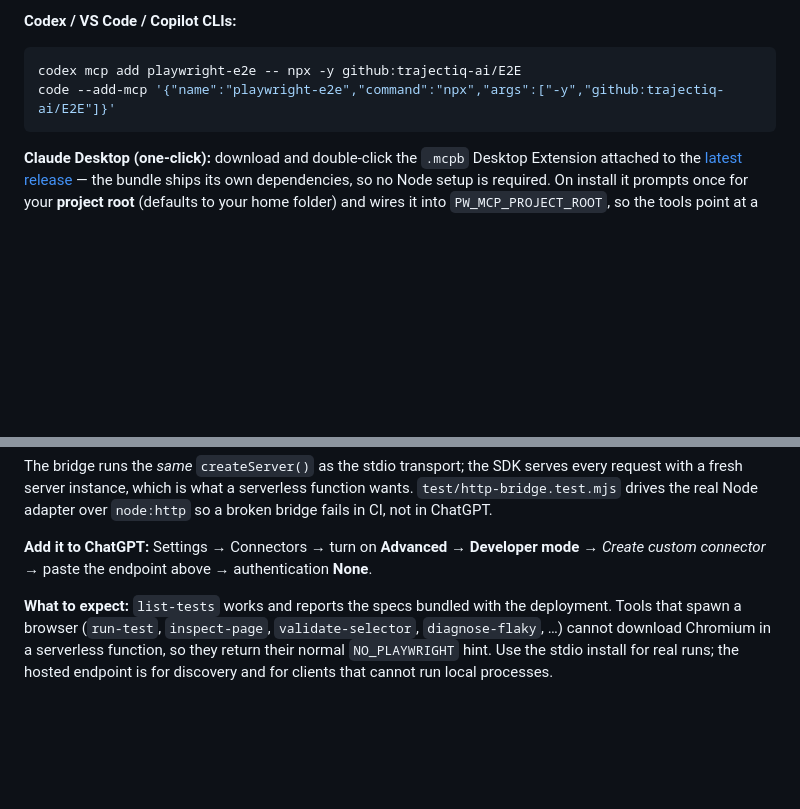
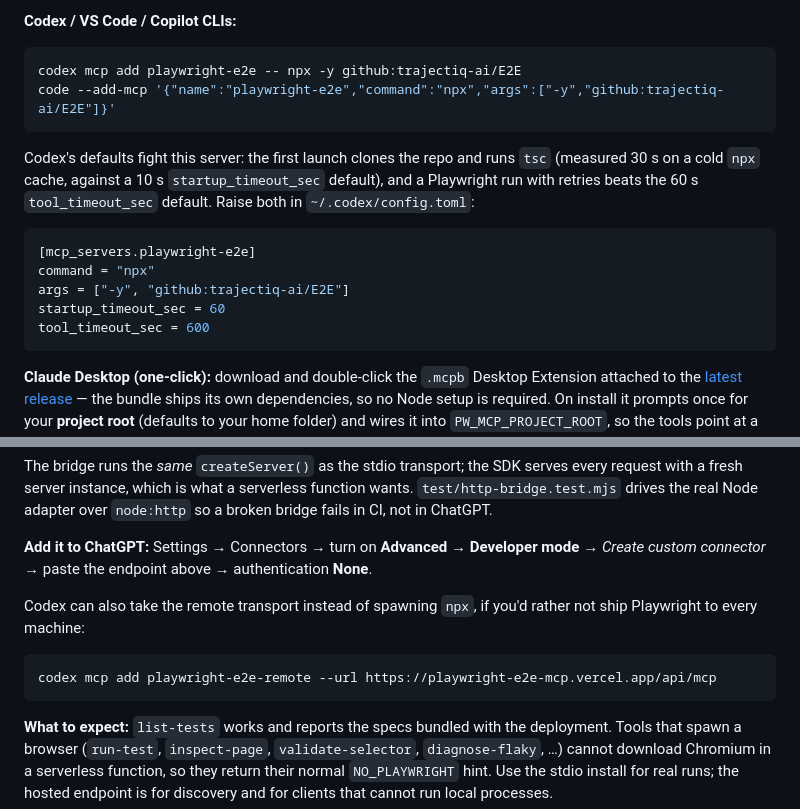
Before and after one commit to trajectiq-ai/E2E, a Markdown page: README.md, 2 parts joined by grey strips. Rendered like a GitHub page; blank space fills up the shorter version.

Commit message:
Document the Codex timeouts that break a cold start of this server
A first `npx -y github:trajectiq-ai/E2E` launch clones and compiles for
~30s against Codex's 10s startup default, and Playwright runs with retries
beat the 60s tool default — both need raising in config.toml.

🤖 Generated with Codebuff
Co-Authored-By: Codebuff <noreply@codebuff.com>

````diff
--- a/README.md
+++ b/README.md
@@ -252,6 +252,19 @@ codex mcp add playwright-e2e -- npx -y github:trajectiq-ai/E2E
 code --add-mcp '{"name":"playwright-e2e","command":"npx","args":["-y","github:trajectiq-ai/E2E"]}'
 ```
 
+Codex's defaults fight this server: the first launch clones the repo and runs
+`tsc` (measured 30 s on a cold `npx` cache, against a 10 s
+`startup_timeout_sec` default), and a Playwright run with retries beats the 60 s
+`tool_timeout_sec` default. Raise both in `~/.codex/config.toml`:
+
+```toml
+[mcp_servers.playwright-e2e]
+command = "npx"
+args = ["-y", "github:trajectiq-ai/E2E"]
+startup_timeout_sec = 60
+tool_timeout_sec = 600
+```
+
 **Claude Desktop (one-click):** download and double-click the `.mcpb` Desktop
 Extension attached to the [latest release](https://github.com/trajectiq-ai/E2E/releases) —
 the bundle ships its own dependencies, so no Node setup is required. On install it
@@ -313,6 +326,13 @@ function wants. `test/http-bridge.test.mjs` drives the real Node adapter over
 **Add it to ChatGPT:** Settings → Connectors → turn on **Advanced → Developer
 mode** → *Create custom connector* → paste the endpoint above → authentication
 **None**.
+
+Codex can also take the remote transport instead of spawning `npx`, if you'd
+rather not ship Playwright to every machine:
+
+```bash
+codex mcp add playwright-e2e-remote --url https://playwright-e2e-mcp.vercel.app/api/mcp
+```
 
 **What to expect:** `list-tests` works and reports the specs bundled with the
 deployment. Tools that spawn a browser (`run-test`, `inspect-page`,
````
